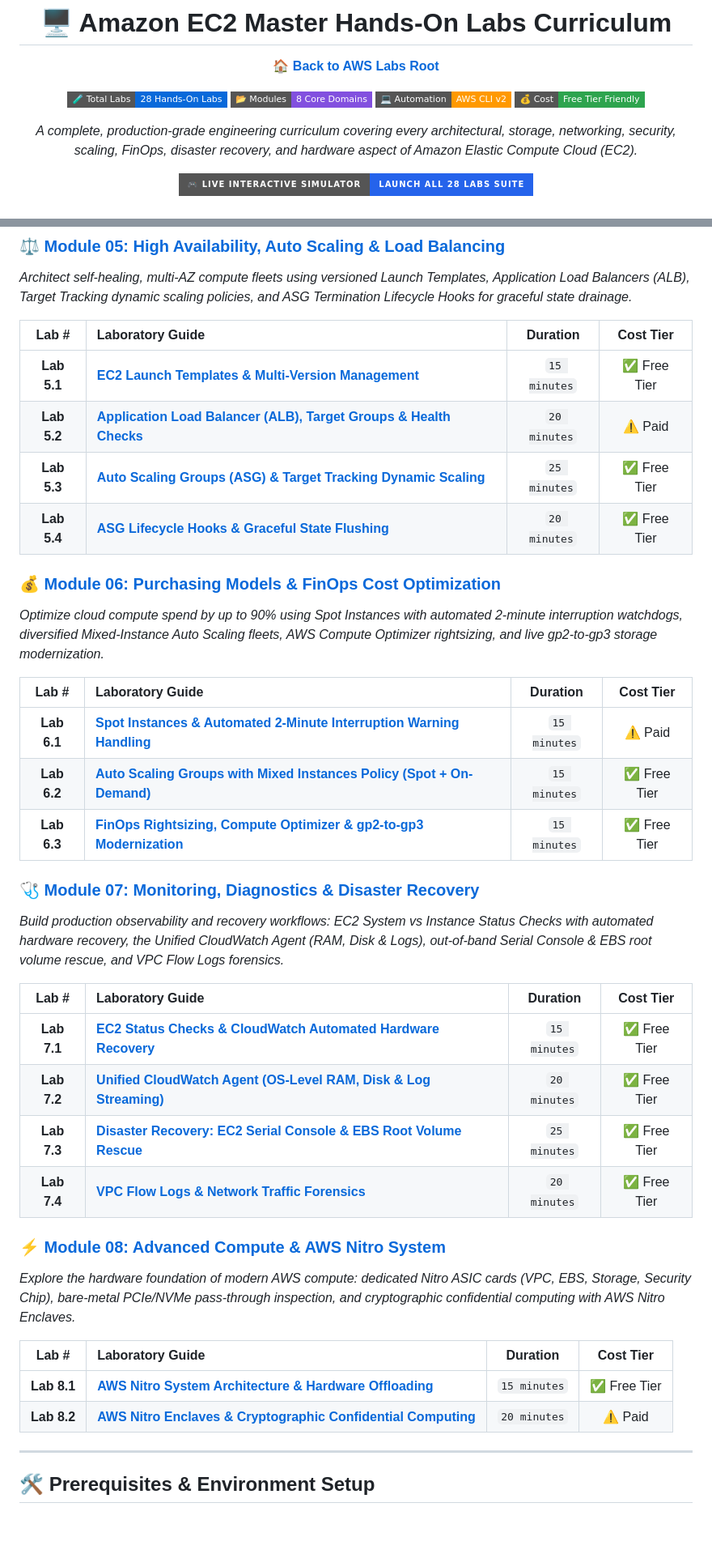
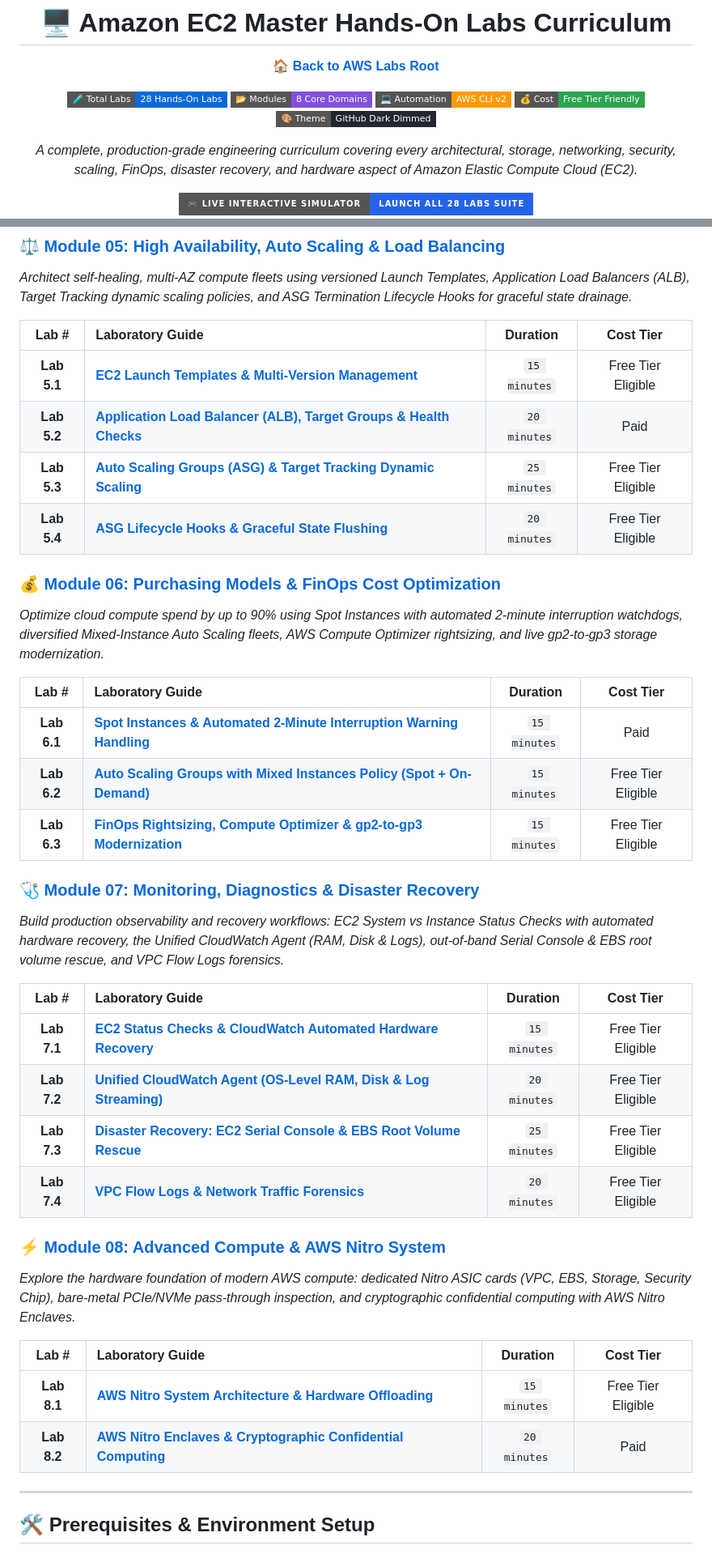
Before and after one commit to cyber-cloud-security/aws-labs, a Markdown page: EC2/README.md, 2 parts joined by grey strips. Shown at 81% size. Rendered like a GitHub page; badges without logos; blank space fills up the shorter version.

```diff
--- a/EC2/README.md
+++ b/EC2/README.md
@@ -8,6 +8,7 @@
 ![Modules](https://img.shields.io/badge/📂_Modules-8_Core_Domains-8250df?style=flat-square)
 ![CLI](https://img.shields.io/badge/💻_Automation-AWS_CLI_v2-FF9900?style=flat-square)
 ![Tier](https://img.shields.io/badge/💰_Cost-Free_Tier_Friendly-2da44e?style=flat-square)
+![Theme](https://img.shields.io/badge/🎨_Theme-GitHub_Dark_Dimmed-22272e?style=flat-square)
 
 *A complete, production-grade engineering curriculum covering every architectural, storage, networking, security, scaling, FinOps, disaster recovery, and hardware aspect of Amazon Elastic Compute Cloud (EC2).*
 
@@ -147,37 +148,37 @@ _Architect self-healing, multi-AZ compute fleets using versioned Launch Template
 
 | Lab # | Laboratory Guide | Duration | Cost Tier |
 | :---: | :--- | :---: | :---: |
-| **Lab 5.1** | **[EC2 Launch Templates & Multi-Version Management](./module-05-ha-asg-alb/lab-01-launch-templates/README.md)** | `15 minutes` | ✅ Free Tier |
-| **Lab 5.2** | **[Application Load Balancer (ALB), Target Groups & Health Checks](./module-05-ha-asg-alb/lab-02-alb-and-target-groups/README.md)** | `20 minutes` | ⚠️ Paid |
-| **Lab 5.3** | **[Auto Scaling Groups (ASG) & Target Tracking Dynamic Scaling](./module-05-ha-asg-alb/lab-03-asg-dynamic-scaling/README.md)** | `25 minutes` | ✅ Free Tier |
-| **Lab 5.4** | **[ASG Lifecycle Hooks & Graceful State Flushing](./module-05-ha-asg-alb/lab-04-asg-lifecycle-hooks/README.md)** | `20 minutes` | ✅ Free Tier |
+| **Lab 5.1** | **[EC2 Launch Templates & Multi-Version Management](./module-05-ha-asg-alb/lab-01-launch-templates/README.md)** | `15 minutes` | Free Tier Eligible |
+| **Lab 5.2** | **[Application Load Balancer (ALB), Target Groups & Health Checks](./module-05-ha-asg-alb/lab-02-alb-and-target-groups/README.md)** | `20 minutes` | Paid |
+| **Lab 5.3** | **[Auto Scaling Groups (ASG) & Target Tracking Dynamic Scaling](./module-05-ha-asg-alb/lab-03-asg-dynamic-scaling/README.md)** | `25 minutes` | Free Tier Eligible |
+| **Lab 5.4** | **[ASG Lifecycle Hooks & Graceful State Flushing](./module-05-ha-asg-alb/lab-04-asg-lifecycle-hooks/README.md)** | `20 minutes` | Free Tier Eligible |
 
 ### 💰 [Module 06: Purchasing Models & FinOps Cost Optimization](./module-06-purchasing-cost-optimization/README.md)
 _Optimize cloud compute spend by up to 90% using Spot Instances with automated 2-minute interruption watchdogs, diversified Mixed-Instance Auto Scaling fleets, AWS Compute Optimizer rightsizing, and live gp2-to-gp3 storage modernization._
 
 | Lab # | Laboratory Guide | Duration | Cost Tier |
 | :---: | :--- | :---: | :---: |
-| **Lab 6.1** | **[Spot Instances & Automated 2-Minute Interruption Warning Handling](./module-06-purchasing-cost-optimization/lab-01-spot-interruption-handling/README.md)** | `15 minutes` | ⚠️ Paid |
-| **Lab 6.2** | **[Auto Scaling Groups with Mixed Instances Policy (Spot + On-Demand)](./module-06-purchasing-cost-optimization/lab-02-asg-mixed-instances/README.md)** | `15 minutes` | ✅ Free Tier |
-| **Lab 6.3** | **[FinOps Rightsizing, Compute Optimizer & gp2-to-gp3 Modernization](./module-06-purchasing-cost-optimization/lab-03-cost-optimization-rightsizing/README.md)** | `15 minutes` | ✅ Free Tier |
+| **Lab 6.1** | **[Spot Instances & Automated 2-Minute Interruption Warning Handling](./module-06-purchasing-cost-optimization/lab-01-spot-interruption-handling/README.md)** | `15 minutes` | Paid |
+| **Lab 6.2** | **[Auto Scaling Groups with Mixed Instances Policy (Spot + On-Demand)](./module-06-purchasing-cost-optimization/lab-02-asg-mixed-instances/README.md)** | `15 minutes` | Free Tier Eligible |
+| **Lab 6.3** | **[FinOps Rightsizing, Compute Optimizer & gp2-to-gp3 Modernization](./module-06-purchasing-cost-optimization/lab-03-cost-optimization-rightsizing/README.md)** | `15 minutes` | Free Tier Eligible |
 
 ### 🩺 [Module 07: Monitoring, Diagnostics & Disaster Recovery](./module-07-monitoring-and-troubleshooting/README.md)
 _Build production observability and recovery workflows: EC2 System vs Instance Status Checks with automated hardware recovery, the Unified CloudWatch Agent (RAM, Disk & Logs), out-of-band Serial Console & EBS root volume rescue, and VPC Flow Logs forensics._
 
 | Lab # | Laboratory Guide | Duration | Cost Tier |
 | :---: | :--- | :---: | :---: |
-| **Lab 7.1** | **[EC2 Status Checks & CloudWatch Automated Hardware Recovery](./module-07-monitoring-and-troubleshooting/lab-01-status-checks-autorecovery/README.md)** | `15 minutes` | ✅ Free Tier |
-| **Lab 7.2** | **[Unified CloudWatch Agent (OS-Level RAM, Disk & Log Streaming)](./module-07-monitoring-and-troubleshooting/lab-02-cloudwatch-agent-metrics-logs/README.md)** | `20 minutes` | ✅ Free Tier |
-| **Lab 7.3** | **[Disaster Recovery: EC2 Serial Console & EBS Root Volume Rescue](./module-07-monitoring-and-troubleshooting/lab-03-serial-console-ebs-rescue/README.md)** | `25 minutes` | ✅ Free Tier |
-| **Lab 7.4** | **[VPC Flow Logs & Network Traffic Forensics](./module-07-monitoring-and-troubleshooting/lab-04-vpc-flow-logs/README.md)** | `20 minutes` | ✅ Free Tier |
+| **Lab 7.1** | **[EC2 Status Checks & CloudWatch Automated Hardware Recovery](./module-07-monitoring-and-troubleshooting/lab-01-status-checks-autorecovery/README.md)** | `15 minutes` | Free Tier Eligible |
+| **Lab 7.2** | **[Unified CloudWatch Agent (OS-Level RAM, Disk & Log Streaming)](./module-07-monitoring-and-troubleshooting/lab-02-cloudwatch-agent-metrics-logs/README.md)** | `20 minutes` | Free Tier Eligible |
+| **Lab 7.3** | **[Disaster Recovery: EC2 Serial Console & EBS Root Volume Rescue](./module-07-monitoring-and-troubleshooting/lab-03-serial-console-ebs-rescue/README.md)** | `25 minutes` | Free Tier Eligible |
+| **Lab 7.4** | **[VPC Flow Logs & Network Traffic Forensics](./module-07-monitoring-and-troubleshooting/lab-04-vpc-flow-logs/README.md)** | `20 minutes` | Free Tier Eligible |
 
 ### ⚡ [Module 08: Advanced Compute & AWS Nitro System](./module-08-advanced-nitro/README.md)
 _Explore the hardware foundation of modern AWS compute: dedicated Nitro ASIC cards (VPC, EBS, Storage, Security Chip), bare-metal PCIe/NVMe pass-through inspection, and cryptographic confidential computing with AWS Nitro Enclaves._
 
 | Lab # | Laboratory Guide | Duration | Cost Tier |
 | :---: | :--- | :---: | :---: |
-| **Lab 8.1** | **[AWS Nitro System Architecture & Hardware Offloading](./module-08-advanced-nitro/lab-01-nitro-architecture/README.md)** | `15 minutes` | ✅ Free Tier |
-| **Lab 8.2** | **[AWS Nitro Enclaves & Cryptographic Confidential Computing](./module-08-advanced-nitro/lab-02-nitro-enclaves/README.md)** | `20 minutes` | ⚠️ Paid |
+| **Lab 8.1** | **[AWS Nitro System Architecture & Hardware Offloading](./module-08-advanced-nitro/lab-01-nitro-architecture/README.md)** | `15 minutes` | Free Tier Eligible |
+| **Lab 8.2** | **[AWS Nitro Enclaves & Cryptographic Confidential Computing](./module-08-advanced-nitro/lab-02-nitro-enclaves/README.md)** | `20 minutes` | Paid |
 
 
 ---
```
Also changed, not shown: other parts of EC2/README.md (+15 -15 lines), README.md (+9 -4 lines).
